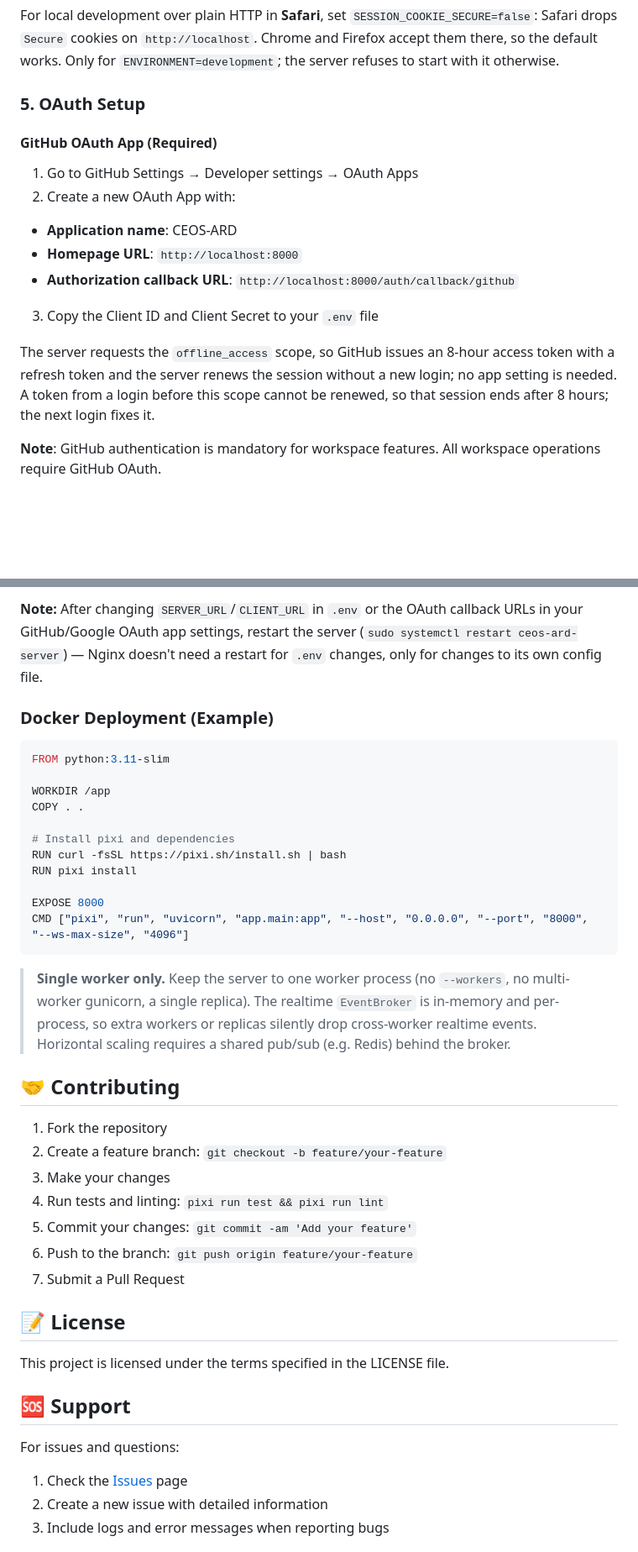
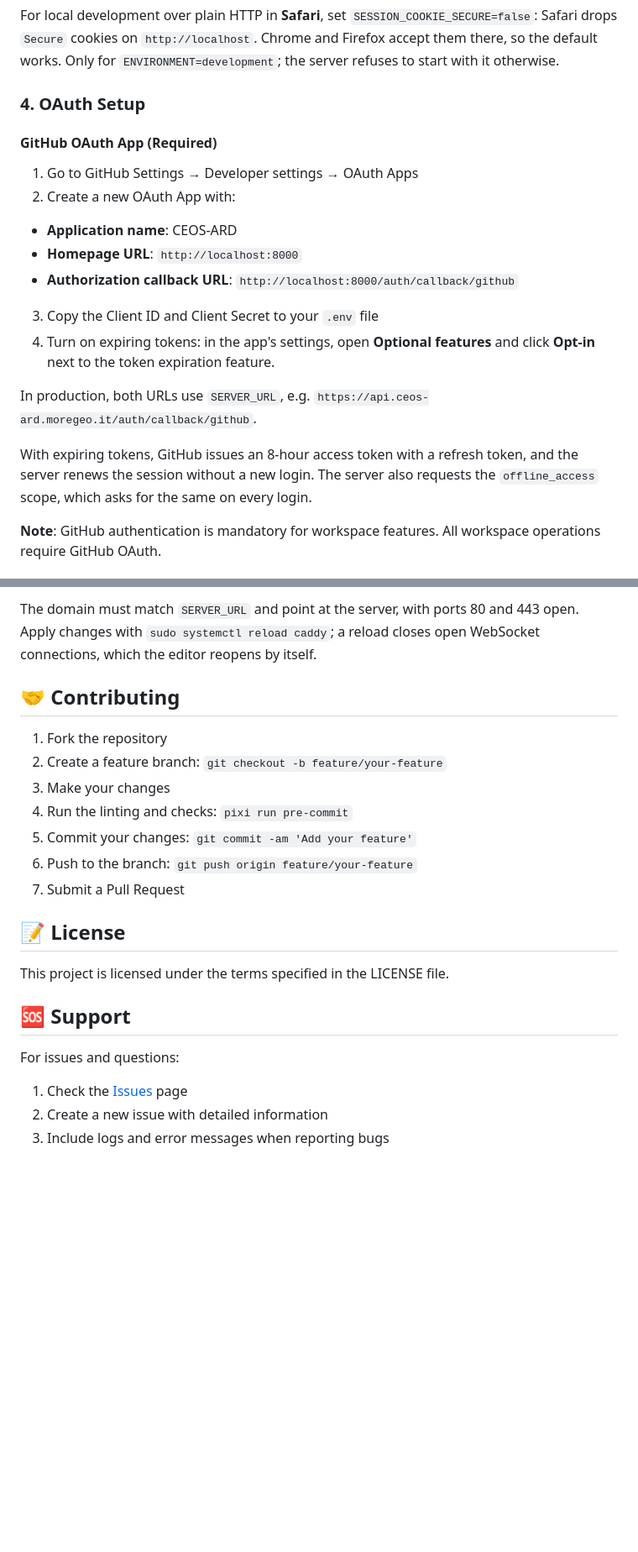
Before and after one commit to moregeo-it/ceos-ard-server, a Markdown page: README.md, 2 parts joined by grey strips. Shown at 84% size. Rendered like a GitHub page; blank space fills up the shorter version.

````diff
--- a/README.md
+++ b/README.md
@@ -118,7 +130,7 @@ For local development over plain HTTP in **Safari**, set `SESSION_COOKIE_SECURE=
 `Secure` cookies on `http://localhost`. Chrome and Firefox accept them there, so the default works.
 Only for `ENVIRONMENT=development`; the server refuses to start with it otherwise.
 
-### 5. OAuth Setup
+### 4. OAuth Setup
 
 #### GitHub OAuth App (Required)
 
@@ -128,8 +140,13 @@ Only for `ENVIRONMENT=development`; the server refuses to start with it otherwis
   - **Homepage URL**: `http://localhost:8000`
   - **Authorization callback URL**: `http://localhost:8000/auth/callback/github`
 3. Copy the Client ID and Client Secret to your `.env` file
+4. Turn on expiring tokens: in the app's settings, open **Optional features** and click **Opt-in** next to the token
+  expiration feature.
 
-The server requests the `offline_access` scope, so GitHub issues an 8-hour access token with a refresh token and the server renews the session without a new login; no app setting is needed. A token from a login before this scope cannot be renewed, so that session ends after 8 hours; the next login fixes it.
+In production, both URLs use `SERVER_URL`, e.g. `https://api.ceos-ard.moregeo.it/auth/callback/github`.
+
+With expiring tokens, GitHub issues an 8-hour access token with a refresh token, and the server renews the session without
+a new login. The server also requests the `offline_access` scope, which asks for the same on every login.
 
 **Note**: GitHub authentication is mandatory for workspace features. All workspace operations require GitHub OAuth.
 
@@ -631,32 +621,12 @@ sudo certbot renew --dry-run
-**Note:** After changing `SERVER_URL`/`CLIENT_URL` in `.env` or the OAuth callback URLs in your GitHub/Google OAuth app settings, restart the server (`sudo systemctl restart ceos-ard-server`) — Nginx doesn't need a restart for `.env` changes, only for changes to its own config file.
-
-### Docker Deployment (Example)
-
-```dockerfile
-FROM python:3.11-slim
-
-WORKDIR /app
-COPY . .
-
-# Install pixi and dependencies
-RUN curl -fsSL https://pixi.sh/install.sh | bash
-RUN pixi install
-
-EXPOSE 8000
-CMD ["pixi", "run", "uvicorn", "app.main:app", "--host", "0.0.0.0", "--port", "8000", "--ws-max-size", "4096"]
-```
-
-> **Single worker only.** Keep the server to one worker process (no `--workers`, no multi-worker
-> gunicorn, a single replica). The realtime `EventBroker` is in-memory and per-process, so extra
-> workers or replicas silently drop cross-worker realtime events. Horizontal scaling requires a shared
-> pub/sub (e.g. Redis) behind the broker.
+The domain must match `SERVER_URL` and point at the server, with ports 80 and 443 open. Apply changes with
+`sudo systemctl reload caddy`; a reload closes open WebSocket connections, which the editor reopens by itself.
 
 ## 🤝 Contributing
 
 1. Fork the repository
 2. Create a feature branch: `git checkout -b feature/your-feature`
 3. Make your changes
-4. Run tests and linting: `pixi run test && pixi run lint`
+4. Run the linting and checks: `pixi run pre-commit`
 5. Commit your changes: `git commit -am 'Add your feature'`
 6. Push to the branch: `git push origin feature/your-feature`
 7. Submit a Pull Request
````
Also changed, not shown: other parts of README.md (+90 -105 lines).
